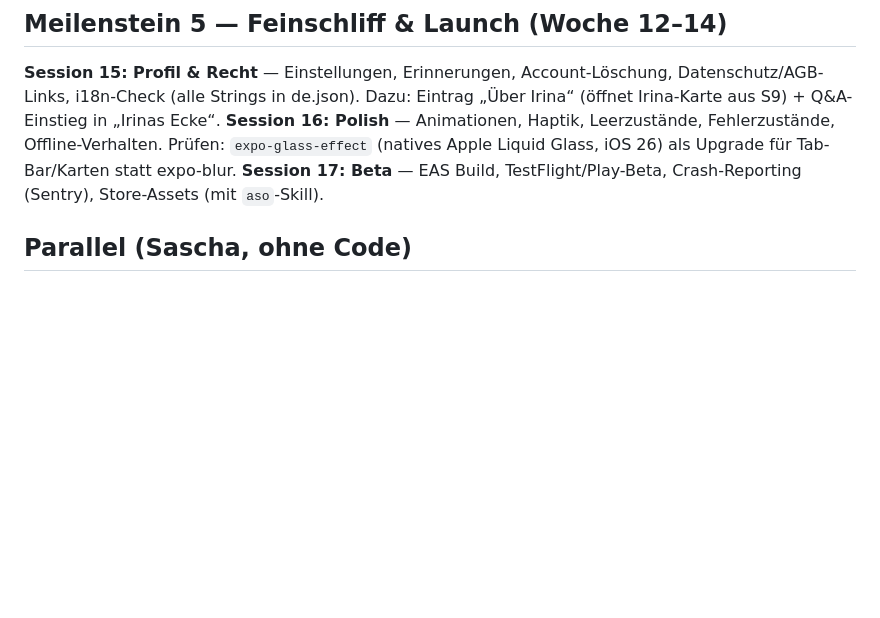
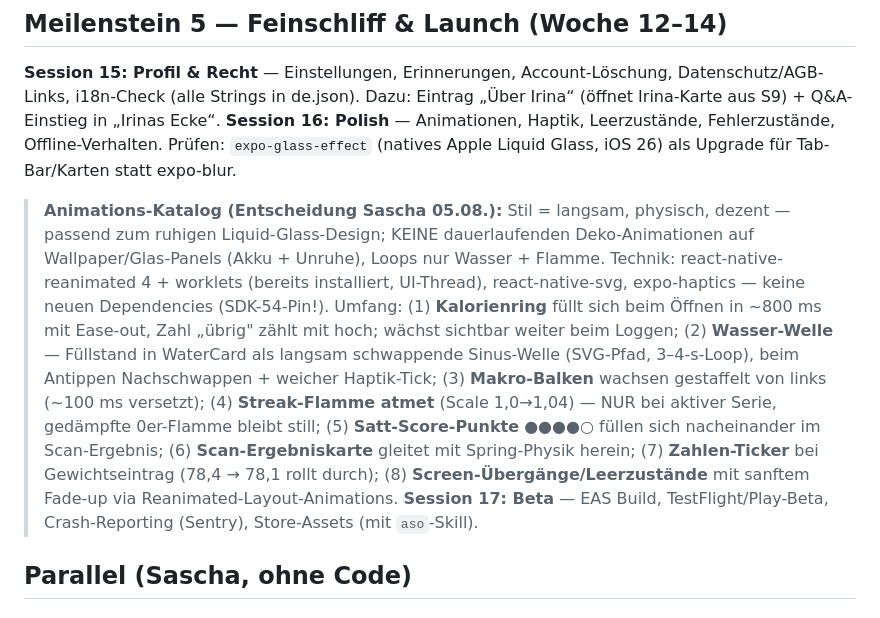
Before and after one commit to sashadith/irifit, a Markdown page: ENTWICKLUNGSPLAN.md, the part around the change. Rendered like a GitHub page; blank space fills up the shorter version.

Commit message:
Plan: Animations-Katalog für Session 16 (Ring-Fill, Wasser-Welle, Makro-Stagger, Flamme, Satt-Score, Spring-Karte, Zahlen-Ticker, Fade-ups)

```diff
--- a/ENTWICKLUNGSPLAN.md
+++ b/ENTWICKLUNGSPLAN.md
@@ -54,6 +54,7 @@ Kontext liest Claude Code automatisch aus `CLAUDE.md`. Design-Referenz: `IRI-Pro
 
 **Session 15: Profil & Recht** — Einstellungen, Erinnerungen, Account-Löschung, Datenschutz/AGB-Links, i18n-Check (alle Strings in de.json). Dazu: Eintrag „Über Irina“ (öffnet Irina-Karte aus S9) + Q&A-Einstieg in „Irinas Ecke“.
 **Session 16: Polish** — Animationen, Haptik, Leerzustände, Fehlerzustände, Offline-Verhalten. Prüfen: `expo-glass-effect` (natives Apple Liquid Glass, iOS 26) als Upgrade für Tab-Bar/Karten statt expo-blur.
+> **Animations-Katalog (Entscheidung Sascha 05.08.):** Stil = langsam, physisch, dezent — passend zum ruhigen Liquid-Glass-Design; KEINE dauerlaufenden Deko-Animationen auf Wallpaper/Glas-Panels (Akku + Unruhe), Loops nur Wasser + Flamme. Technik: react-native-reanimated 4 + worklets (bereits installiert, UI-Thread), react-native-svg, expo-haptics — keine neuen Dependencies (SDK-54-Pin!). Umfang: (1) **Kalorienring** füllt sich beim Öffnen in ~800 ms mit Ease-out, Zahl „übrig" zählt mit hoch; wächst sichtbar weiter beim Loggen; (2) **Wasser-Welle** — Füllstand in WaterCard als langsam schwappende Sinus-Welle (SVG-Pfad, 3–4-s-Loop), beim Antippen Nachschwappen + weicher Haptik-Tick; (3) **Makro-Balken** wachsen gestaffelt von links (~100 ms versetzt); (4) **Streak-Flamme atmet** (Scale 1,0→1,04) — NUR bei aktiver Serie, gedämpfte 0er-Flamme bleibt still; (5) **Satt-Score-Punkte** ●●●●○ füllen sich nacheinander im Scan-Ergebnis; (6) **Scan-Ergebniskarte** gleitet mit Spring-Physik herein; (7) **Zahlen-Ticker** bei Gewichtseintrag (78,4 → 78,1 rollt durch); (8) **Screen-Übergänge/Leerzustände** mit sanftem Fade-up via Reanimated-Layout-Animations.
 **Session 17: Beta** — EAS Build, TestFlight/Play-Beta, Crash-Reporting (Sentry), Store-Assets (mit `aso`-Skill).
 
 ## Parallel (Sascha, ohne Code)
```
